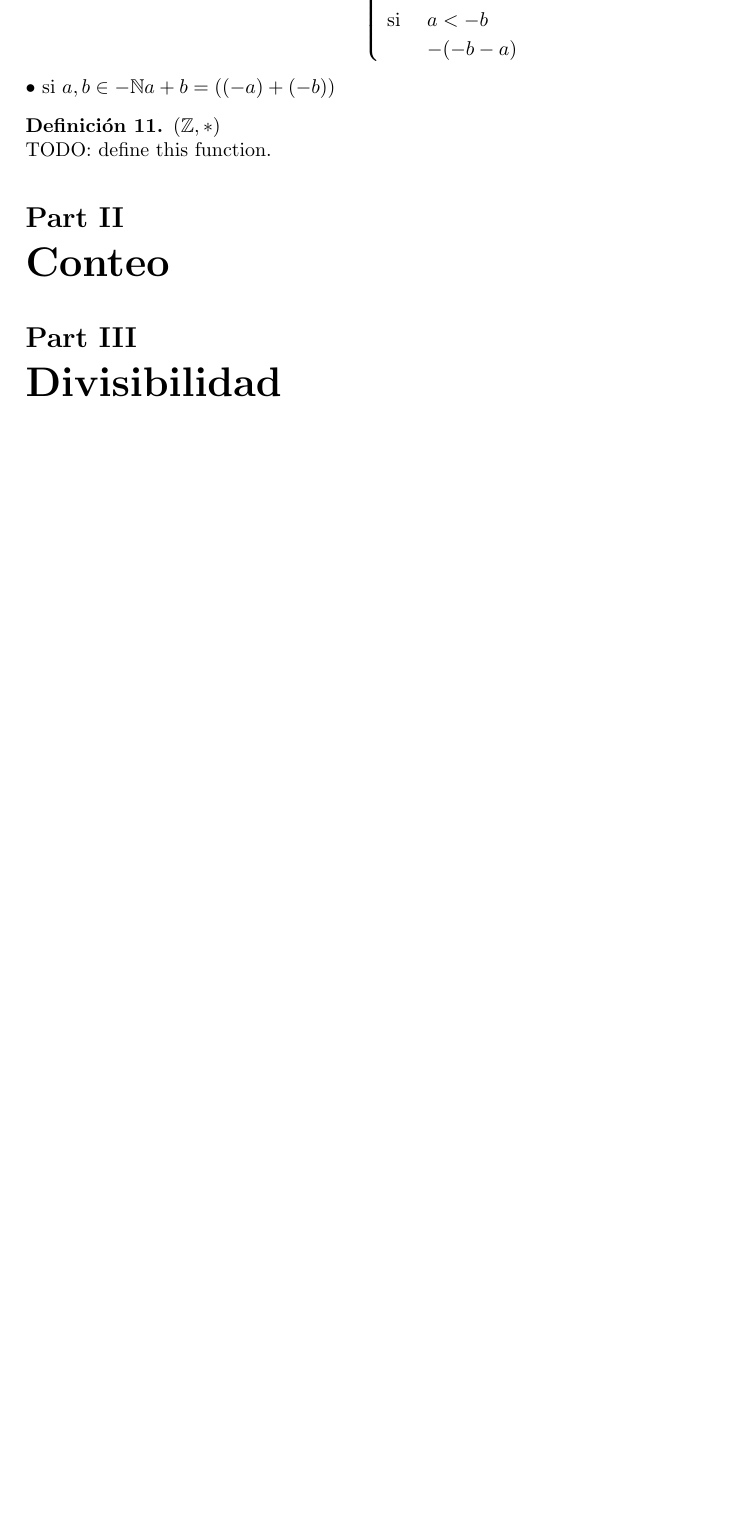
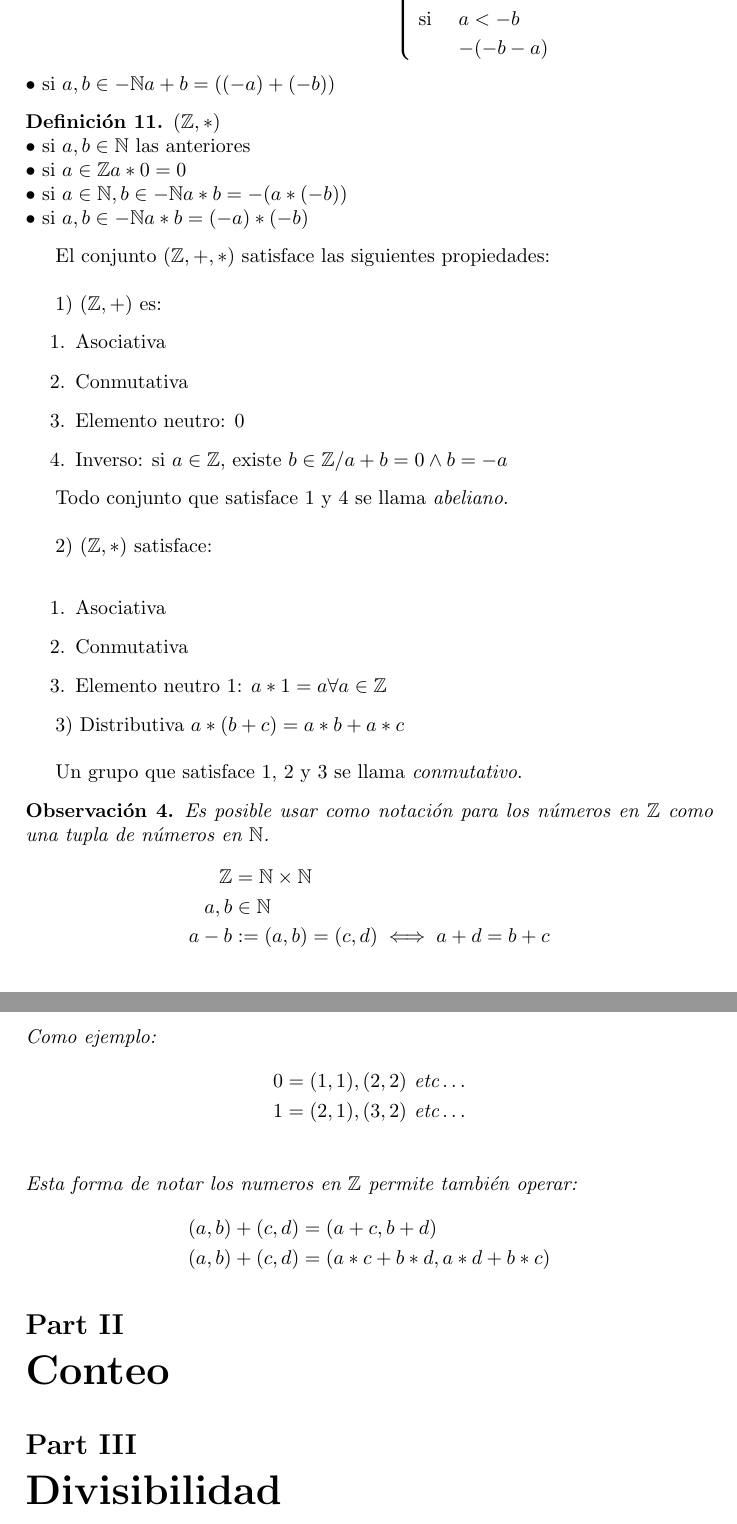
Before and after one commit to KaiserAndres/discreta-1, a LaTeX CV (resumen.tex): part of page 7 of 7 before the commit and two parts of pages 7 and 8 of 8 after it, the two joined at a grey line, cut so that both start at the same text, the shorter picture padded with empty space. Compiled offline with pdfLaTeX.

Commit message:
Terminada la sección en números (menos algunas demostraciónes)

```diff
--- a/resumen.tex
+++ b/resumen.tex
@@ -319,18 +319,62 @@ $\bullet$ si \[a\in{-\mathbb{N}}, a+b=
 \begin{cases}
 \text{ si } & a>-b\\
-&a-(-b)\\
+            &a-(-b)\\
 \text{ si } &a=-b\\
-&0\\
+            &0\\
 \text{ si } &a<-b\\
-&-(-b-a)
+            &-(-b-a)
 \end{cases}
 \]
 $\bullet \text{ si }a,b\in{-\mathbb{N}} a+b=((-a)+(-b))$
 \end{defi}
 
 \begin{defi} $(\mathbb{Z}, *)$\\
-TODO: define this function.
+$\bullet\text{ si } a,b\in{\mathbb{N}}\text{ las anteriores}$\\
+$\bullet\text{ si } a\in{\mathbb{Z}} a*0=0$\\
+$\bullet\text{ si } a\in{\mathbb{N}}, b\in{-\mathbb{N}} a*b=-(a*(-b))$\\
+$\bullet\text{ si } a,b\in{-\mathbb{N}} a*b=(-a)*(-b)$
 \end{defi}
+
+El conjunto $(\mathbb{Z}, +, *)$ satisface las siguientes propiedades:\\
+
+1) $(\mathbb{Z}, +)$ es:
+\begin{enumerate}
+\item Asociativa \label{zsumaso}
+\item Conmutativa \label{zsumacon}
+\item Elemento neutro: 0 \label{zsumneu}
+\item Inverso: si $a\in{\mathbb{Z}}$, existe $b\in{\mathbb{Z}}/a+b=0 \land b=-a$ \label{zsuminv}
+\end{enumerate}
+
+Todo conjunto que satisface \ref{zsumaso} y \ref{zsuminv} se llama {\itshape abeliano}. \\
+
+2) $(\mathbb{Z}, *)$ satisface:\\
+\begin{enumerate}
+\item Asociativa
+\item Conmutativa
+\item Elemento neutro 1: $a*1=a\forall{a}\in{\mathbb{Z}}$
+\end{enumerate}
+
+3) Distributiva $a*(b+c)=a*b+a*c$\\
+
+Un grupo que satisface \ref{zsumaso}, \ref{zsumacon} y \ref{zsumneu} se llama {\itshape conmutativo}.
+
+\begin{obs} Es posible usar como notación para los números en $\mathbb{Z}$ como una tupla de números en $\mathbb{N}$.
+\begin{align*}
+\mathbb{Z} &= \mathbb{N}\times\mathbb{N}\\
+a,b &\in{\mathbb{N}}\\
+a-b &:= (a,b)=(c,d)\iff a+d=b+c
+\end{align*}
+Como ejemplo:
+\begin{align*}
+0 &= (1,1),(2,2) \text{ etc}\dots\\
+1 &= (2,1),(3,2) \text{ etc}\dots\\
+\end{align*}
+Esta forma de notar los numeros en $\mathbb{Z}$ permite también operar:
+\begin{align*}
+(a,b)+(c,d)&=(a+c,b+d)\\
+(a,b)+(c,d)&=(a*c+b*d,a*d+b*c)
+\end{align*}
+\end{obs}
 
 \part{Conteo}
 
```
Also changed, not shown: resumen.tex (2 more changed lines).
